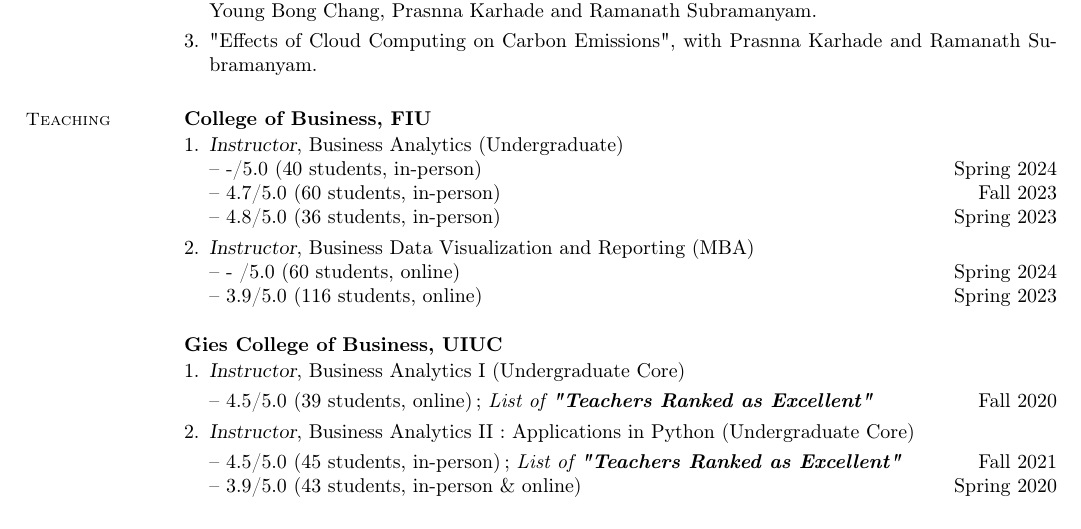
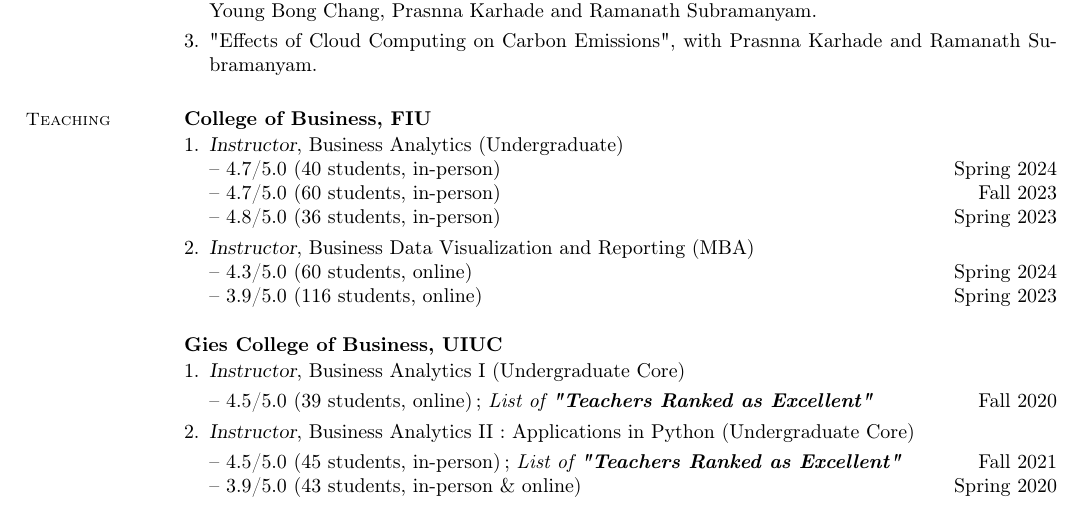
Before and after one commit to angelwu120/CV, a LaTeX CV (main.tex): part of page 2 of 3, cut so that both start at the same text. Compiled offline with pdfLaTeX.

Commit message:
Updates from Overleaf

```diff
--- a/main.tex
+++ b/main.tex
@@ -140,11 +140,11 @@
  	  \textbf{College of Business, FIU}
  	    \begin{enumerate}[topsep=1pt, leftmargin=*]
          \item {\sl Instructor}, Business Analytics (Undergraduate)\\
-         -- -/5.0 (40 students, in-person)\hfill Spring 2024\\
+         -- 4.7/5.0 (40 students, in-person)\hfill Spring 2024\\
          -- 4.7/5.0 (60 students, in-person) \hfill Fall 2023\\
          -- 4.8/5.0 (36 students, in-person) \hfill Spring 2023
          \item {\sl Instructor}, Business Data Visualization and Reporting (MBA)\\
-         -- - /5.0 (60 students, online) \hfill Spring 2024\\
+         -- 4.3/5.0 (60 students, online) \hfill Spring 2024\\
          -- 3.9/5.0 (116 students, online)\hfill Spring 2023
          \end{enumerate}
 
```
Also changed, not shown: CV_AW.pdf.
